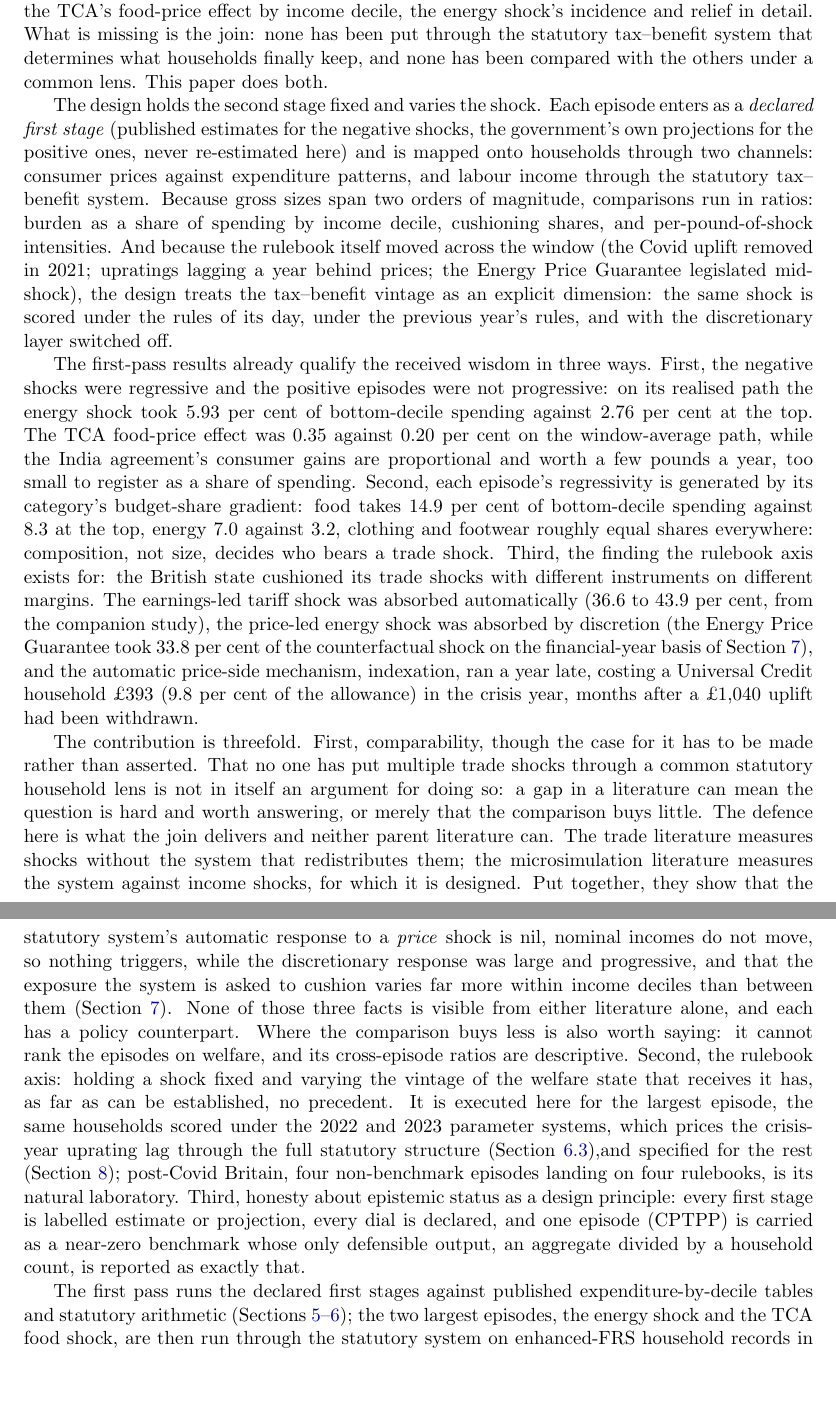
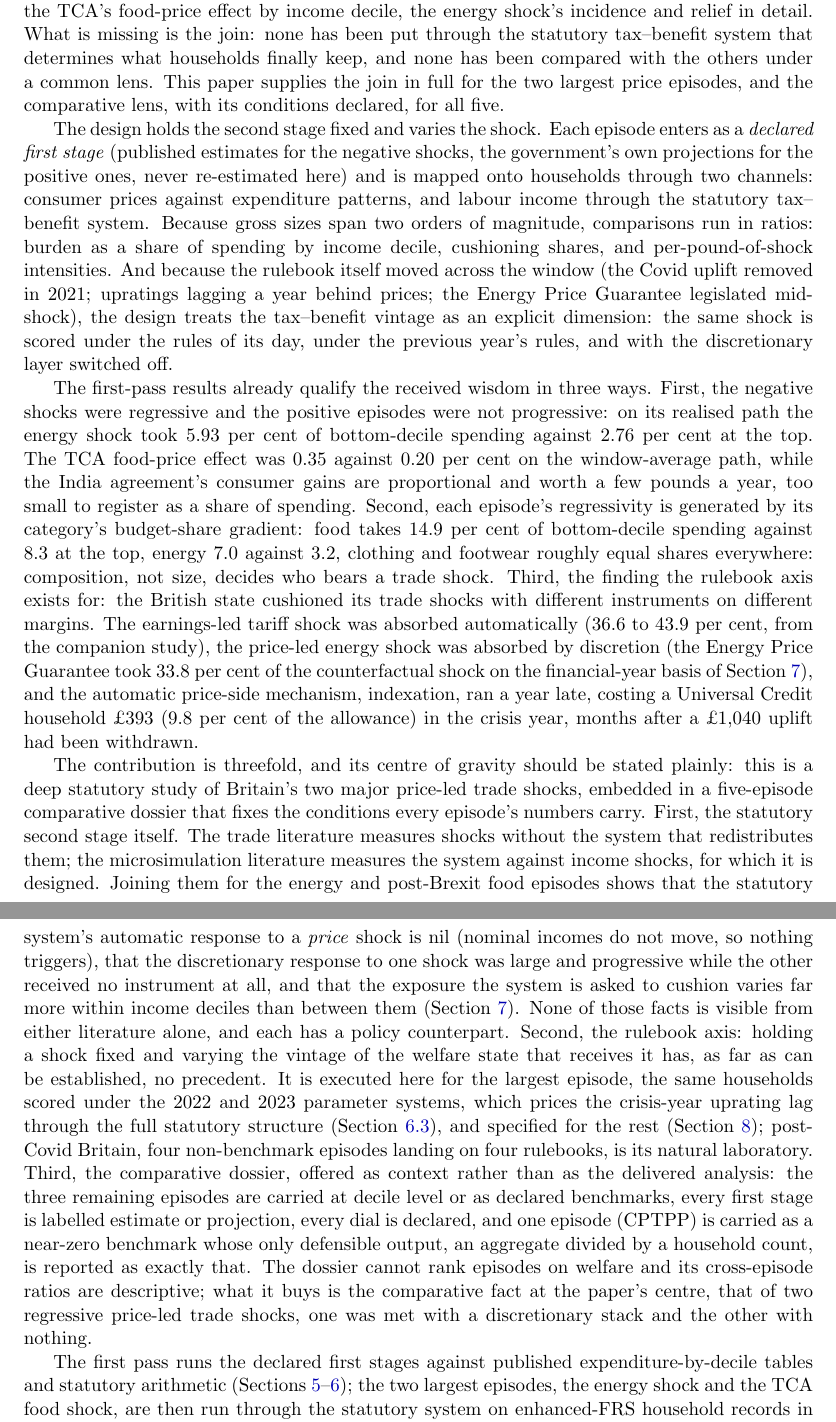
Before and after one commit to PolicyEngine/uk-trade-shock-study, a LaTeX paper (paper_multishock/main.tex, which reads paper_multishock/sections/intro.tex): two parts of pages 2 and 3 of 38, joined at a grey line, cut so that both start at the same text, the shorter picture padded with empty space. Compiled offline with pdfLaTeX.

Commit message:
Reframe: a two-episode statutory study embedded in a five-episode dossier
Addresses the most persistent objection across the eight referee
rounds (raised by five of eight): the billing no longer promises a
five-episode analysis. The abstract now leads with the two price-led
shocks cushioned (or not) by the statutory system, with the dossier as
the comparative frame; the intro's contribution paragraph is reordered
(second stage first, rulebook axis second, the dossier third and
explicitly offered as context rather than delivered analysis); the
join claim is scoped ("in full for the two largest price episodes...
the comparative lens for all five"); Table 1 is introduced as the
dossier's summary object rather than the paper's central object; the
literature section's gap claim and companion-study sentence are scoped
to match (two episodes staged, three remaining). No content removed;
only the claims are resized. Abstract at 151 words.

Co-Authored-By: Claude Fable 5 <noreply@anthropic.com>
Claude-Session: https://claude.ai/code/session_0149AWVAWx8ogPKN3DA7FxTf

```diff
--- a/paper_multishock/sections/intro.tex
+++ b/paper_multishock/sections/intro.tex
@@ -14,7 +14,9 @@ household level: the TCA's food-price effect by income decile, the
 energy shock's incidence and relief in detail. What is missing is the
 join: none has been put through the statutory tax--benefit system that
 determines what households finally keep, and none has been compared
-with the others under a common lens. This paper does both.
+with the others under a common lens. This paper supplies the join in
+full for the two largest price episodes, and the comparative lens,
+with its conditions declared, for all five.
 
 The design holds the second stage fixed and varies the shock. Each
 episode enters as a \emph{declared first stage} (published estimates
@@ -62,39 +64,41 @@ year late, costing a Universal Credit household
 allowance) in the crisis year, months after a
 \pounds\MsUcUpliftRemovalGbp\ uplift had been withdrawn.
 
-The contribution is threefold. First, comparability, though the case
-for it has to be made rather than asserted. That no one has put
-multiple trade shocks through a common statutory household lens is not
-in itself an argument for doing so: a gap in a literature can mean the
-question is hard and worth answering, or merely that the comparison
-buys little. The defence here is what the join delivers and neither
-parent literature can. The trade literature measures shocks without the
-system that redistributes them; the microsimulation literature measures
-the system against income shocks, for which it is designed. Put
-together, they show that the statutory system's automatic response to a
-\emph{price} shock is nil, nominal incomes do not move, so nothing
-triggers, while the discretionary response was large and progressive,
-and that the exposure the system is asked to cushion varies far more
-within income deciles than between them
-(Section~\ref{sec:results-secondstage}). None of those three facts is
+The contribution is threefold, and its centre of gravity should be
+stated plainly: this is a deep statutory study of Britain's two major
+price-led trade shocks, embedded in a five-episode comparative
+dossier that fixes the conditions every episode's numbers carry.
+First, the statutory second stage itself. The trade literature
+measures shocks without the system that redistributes them; the
+microsimulation literature measures the system against income shocks,
+for which it is designed. Joining them for the energy and post-Brexit
+food episodes shows that the statutory system's automatic response to
+a \emph{price} shock is nil (nominal incomes do not move, so nothing
+triggers), that the discretionary response to one shock was large and
+progressive while the other received no instrument at all, and that
+the exposure the system is asked to cushion varies far more within
+income deciles than between them
+(Section~\ref{sec:results-secondstage}). None of those facts is
 visible from either literature alone, and each has a policy
-counterpart. Where the comparison buys less is also worth saying: it
-cannot rank the episodes on welfare, and its cross-episode ratios are
-descriptive. Second, the rulebook axis: holding a
-shock fixed and varying the vintage of the welfare state that receives
-it has, as far as can be established, no precedent. It is executed here for the
+counterpart. Second, the rulebook axis: holding a shock fixed and
+varying the vintage of the welfare state that receives it has, as far
+as can be established, no precedent. It is executed here for the
 largest episode, the same households scored under the 2022 and 2023
 parameter systems, which prices the crisis-year uprating lag through
-the full statutory structure (Section~\ref{sec:results-rulebook}),%
+the full statutory structure (Section~\ref{sec:results-rulebook}),
 and specified for the rest (Section~\ref{sec:roadmap}); post-Covid
 Britain, four non-benchmark episodes landing on four rulebooks, is
-its natural
-laboratory. Third,
-honesty about epistemic status as a design principle: every first
-stage is labelled estimate or projection, every dial is declared, and
-one episode (CPTPP) is carried as a near-zero benchmark whose only
-defensible output, an aggregate divided by a household count, is
-reported as exactly that.
+its natural laboratory. Third, the comparative dossier, offered as
+context rather than as the delivered analysis: the three remaining
+episodes are carried at decile level or as declared benchmarks, every
+first stage is labelled estimate or projection, every dial is
+declared, and one episode (CPTPP) is carried as a near-zero benchmark
+whose only defensible output, an aggregate divided by a household
+count, is reported as exactly that. The dossier cannot rank episodes
+on welfare and its cross-episode ratios are descriptive; what it buys
+is the comparative fact at the paper's centre, that of two regressive
+price-led trade shocks, one was met with a discretionary stack and
+the other with nothing.
 
 The first pass runs the declared first stages against published
 expenditure-by-decile tables and statutory arithmetic
```
Also changed, not shown: paper_multishock/main.tex (+14 -14 lines), paper_multishock/sections/literature.tex (+10 -8 lines), paper_multishock/sections/results.tex (+4 -2 lines), paper_multishock/main.pdf.
